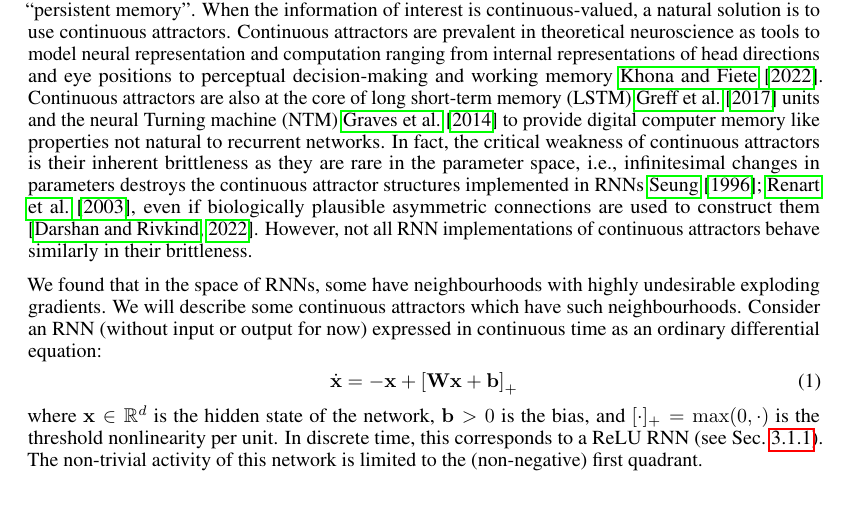
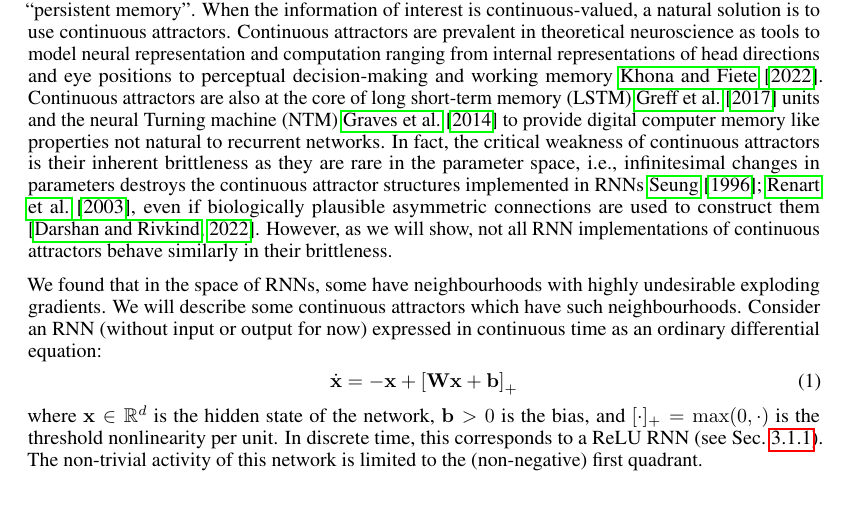
Before and after one commit to Asagodi/topological_diversity, a LaTeX paper (Stability/ICLR/iclr2024_conference.tex): part of page 1 of 19, cut so that both start at the same text. Compiled offline with pdfLaTeX.

Commit message:
minor intro

```diff
--- a/Stability/ICLR/iclr2024_conference.tex
+++ b/Stability/ICLR/iclr2024_conference.tex
@@ -126,7 +126,7 @@ When the information of interest is continuous-valued, a natural solution is to
 Continuous attractors are prevalent in theoretical neuroscience as tools to model neural representation and computation ranging from internal representations of head directions and eye positions to perceptual decision-making and working memory~\cite{Khona2022}.
 Continuous attractors are also at the core of long short-term memory (LSTM)~\cite{Greff2017} units and the neural Turning machine (NTM)~\cite{Graves2014} to provide digital computer memory like properties not natural to recurrent networks. % with many applications such as meta-learning~\cite{Santoro2016}.
 In fact, the critical weakness of continuous attractors is their inherent brittleness as they are rare in the parameter space, i.e., infinitesimal changes in parameters destroys the continuous attractor structures implemented in RNNs~\cite{seung1996,Renart2003}, even if biologically plausible asymmetric connections are used to construct them \citep{darshan2022}.
-However, not all RNN implementations of continuous attractors behave similarly in their brittleness.
+However, as we will show, not all RNN implementations of continuous attractors behave similarly in their brittleness.
 
 We found that in the space of RNNs, some have neighbourhoods with highly undesirable exploding gradients. We will describe some continuous attractors which have such neighbourhoods.
 Consider an RNN (without input or output for now) expressed in continuous time as an ordinary differential equation:
```
